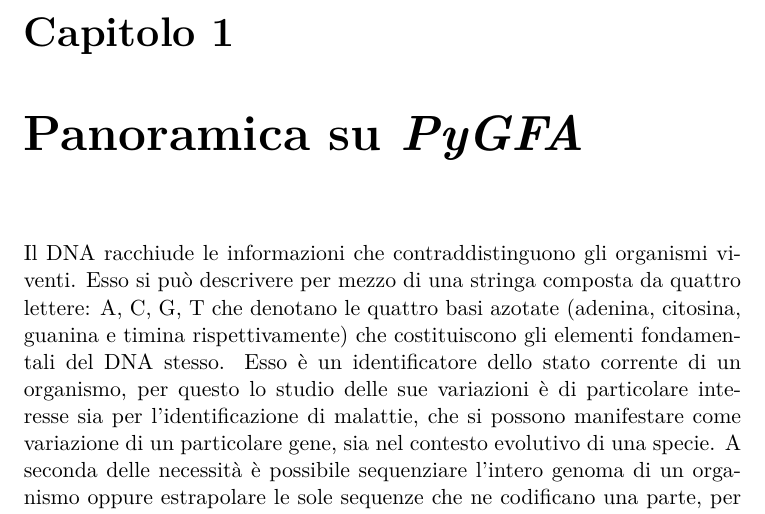
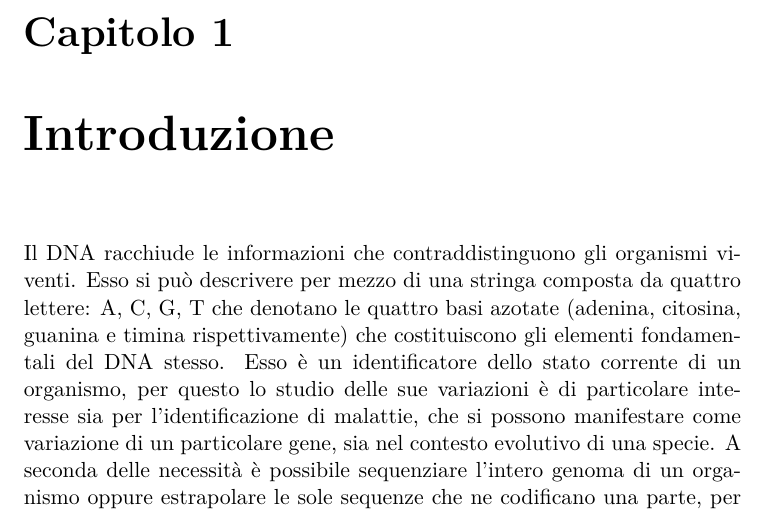
Before and after one commit to dlobba/bachelor-thesis, a LaTeX thesis (thesis_main.tex): part of page 7 of 64, cut so that both start at the same text. Compiled offline with pdfLaTeX.

Commit message:
Changed first chapter title to -Introduzione-

```diff
--- a/thesis_main.tex
+++ b/thesis_main.tex
@@ -57,7 +57,7 @@
 \tableofcontents
 \listoffigures
 
-\chapter{Panoramica su \pygfa}
+\chapter{Introduzione}
 \nocite{marx_2013}
 Il DNA racchiude le informazioni che contraddistinguono gli organismi
 viventi. Esso si può descrivere per mezzo di una stringa composta da quattro
```
Also changed, not shown: compiled_thesis.pdf.
